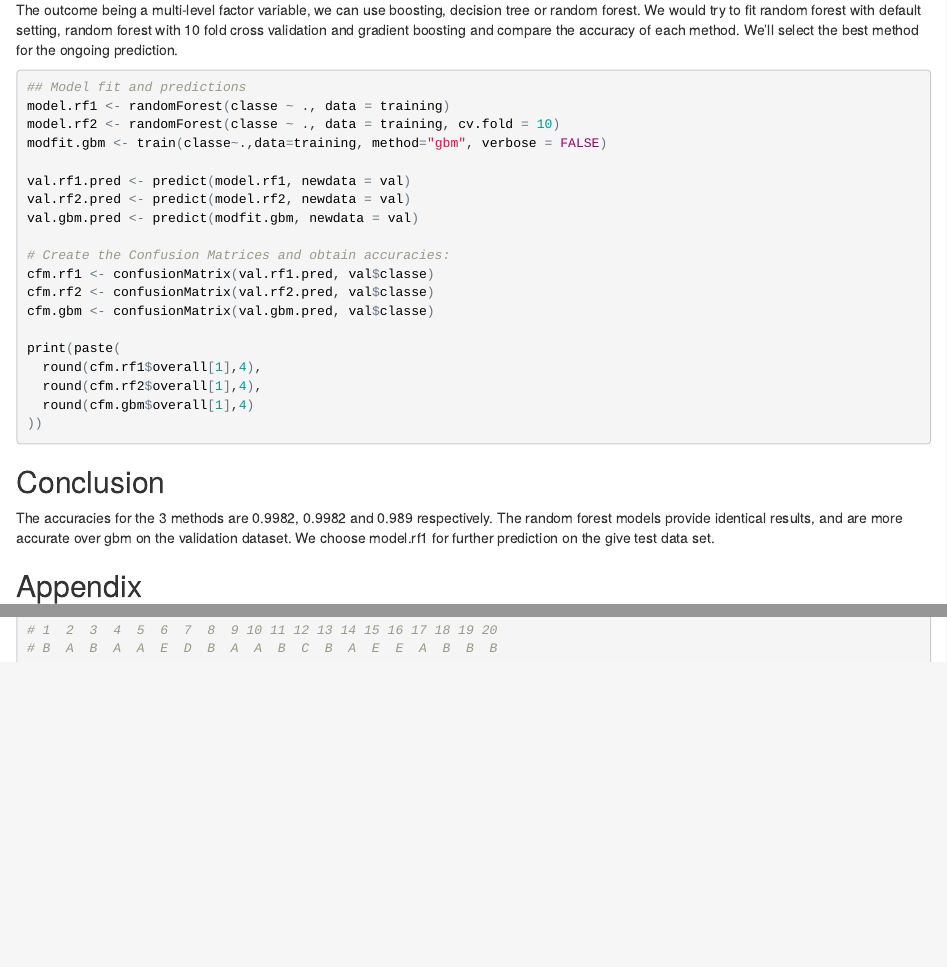
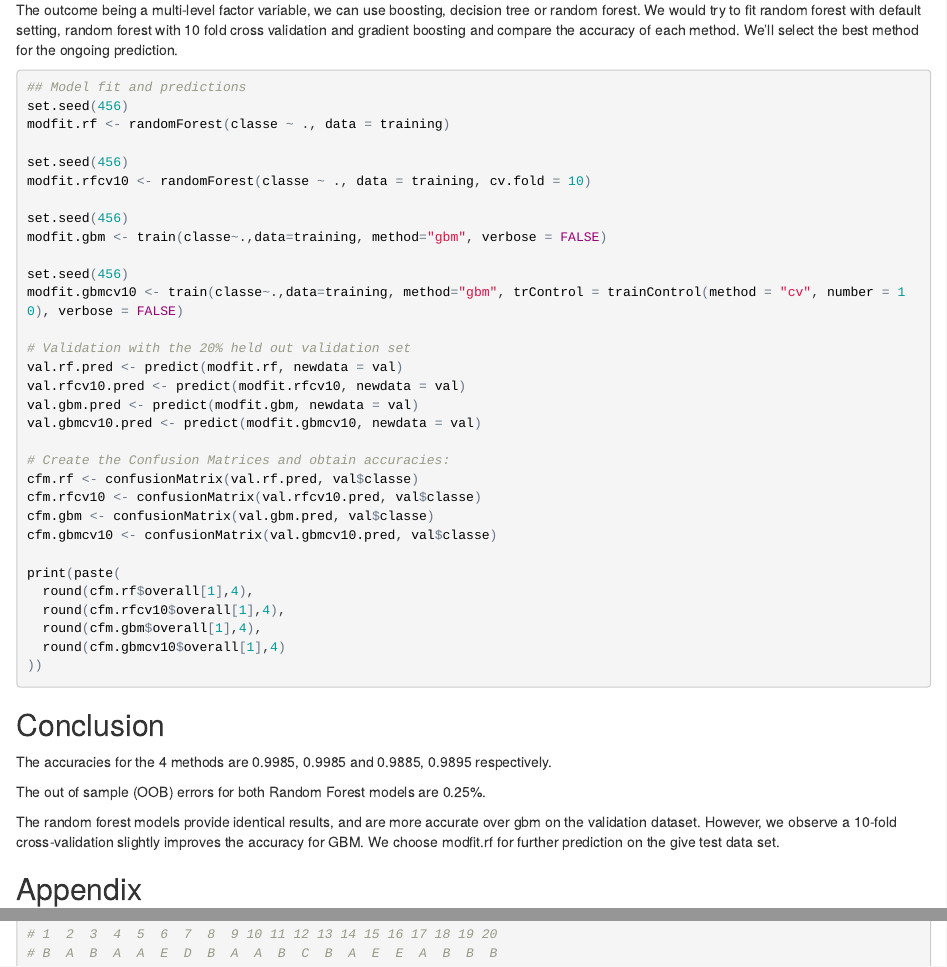
Before and after one commit to somakrc/ml_course_project, an R Markdown document (ml.Rmd): the page in a window 1100 px wide, from 1450 px down, and a second part further down, joined at a grey line. The pictures show the output file ml.html that the author committed with the source, opened offline.

Commit message:
New version for JHU DS Coursera Project

````diff
--- a/ml.Rmd
+++ b/ml.Rmd
@@ -73,28 +73,44 @@ The outcome being a multi-level factor variable, we can use boosting, decision t
 
 ```{r 3_model, echo=TRUE, eval = FALSE}
 ## Model fit and predictions
-model.rf1 <- randomForest(classe ~ ., data = training)
-model.rf2 <- randomForest(classe ~ ., data = training, cv.fold = 10)
+set.seed(456)
+modfit.rf <- randomForest(classe ~ ., data = training)
+
+set.seed(456)
+modfit.rfcv10 <- randomForest(classe ~ ., data = training, cv.fold = 10)
+
+set.seed(456)
 modfit.gbm <- train(classe~.,data=training, method="gbm", verbose = FALSE)
 
-val.rf1.pred <- predict(model.rf1, newdata = val)
-val.rf2.pred <- predict(model.rf2, newdata = val)
+set.seed(456)
+modfit.gbmcv10 <- train(classe~.,data=training, method="gbm", trControl = trainControl(method = "cv", number = 10), verbose = FALSE)
+
+# Validation with the 20% held out validation set
+val.rf.pred <- predict(modfit.rf, newdata = val)
+val.rfcv10.pred <- predict(modfit.rfcv10, newdata = val)
 val.gbm.pred <- predict(modfit.gbm, newdata = val)
+val.gbmcv10.pred <- predict(modfit.gbmcv10, newdata = val)
 
 # Create the Confusion Matrices and obtain accuracies:
-cfm.rf1 <- confusionMatrix(val.rf1.pred, val$classe)
-cfm.rf2 <- confusionMatrix(val.rf2.pred, val$classe)
+cfm.rf <- confusionMatrix(val.rf.pred, val$classe)
+cfm.rfcv10 <- confusionMatrix(val.rfcv10.pred, val$classe)
 cfm.gbm <- confusionMatrix(val.gbm.pred, val$classe)
+cfm.gbmcv10 <- confusionMatrix(val.gbmcv10.pred, val$classe)
 
 print(paste(
-  round(cfm.rf1$overall[1],4),
-  round(cfm.rf2$overall[1],4),
-  round(cfm.gbm$overall[1],4)
+  round(cfm.rf$overall[1],4),
+  round(cfm.rfcv10$overall[1],4),
+  round(cfm.gbm$overall[1],4),
+  round(cfm.gbmcv10$overall[1],4)
 ))
 ```
 ##Conclusion
-The accuracies for the 3 methods are 0.9982, 0.9982 and 0.989 respectively.
-The random forest models provide identical results, and are more accurate over gbm on the validation dataset. We choose model.rf1 for further prediction on the give test data set.
+The accuracies for the 4 methods are 0.9985, 0.9985 and 0.9885, 0.9895 respectively.
+
+The out of sample (OOB) errors for both Random Forest models are 0.25%.
+
+
+The random forest models provide identical results, and are more accurate over gbm on the validation dataset. However, we observe a 10-fold cross-validation slightly improves the accuracy for GBM. We choose modfit.rf for further prediction on the give test data set.
 
 ## Appendix
 ```{r 5a_testdata, echo=TRUE, eval = FALSE}
````
Also changed, not shown: ml.html, ml.Rmd (21 more changed lines), 3 other files.
